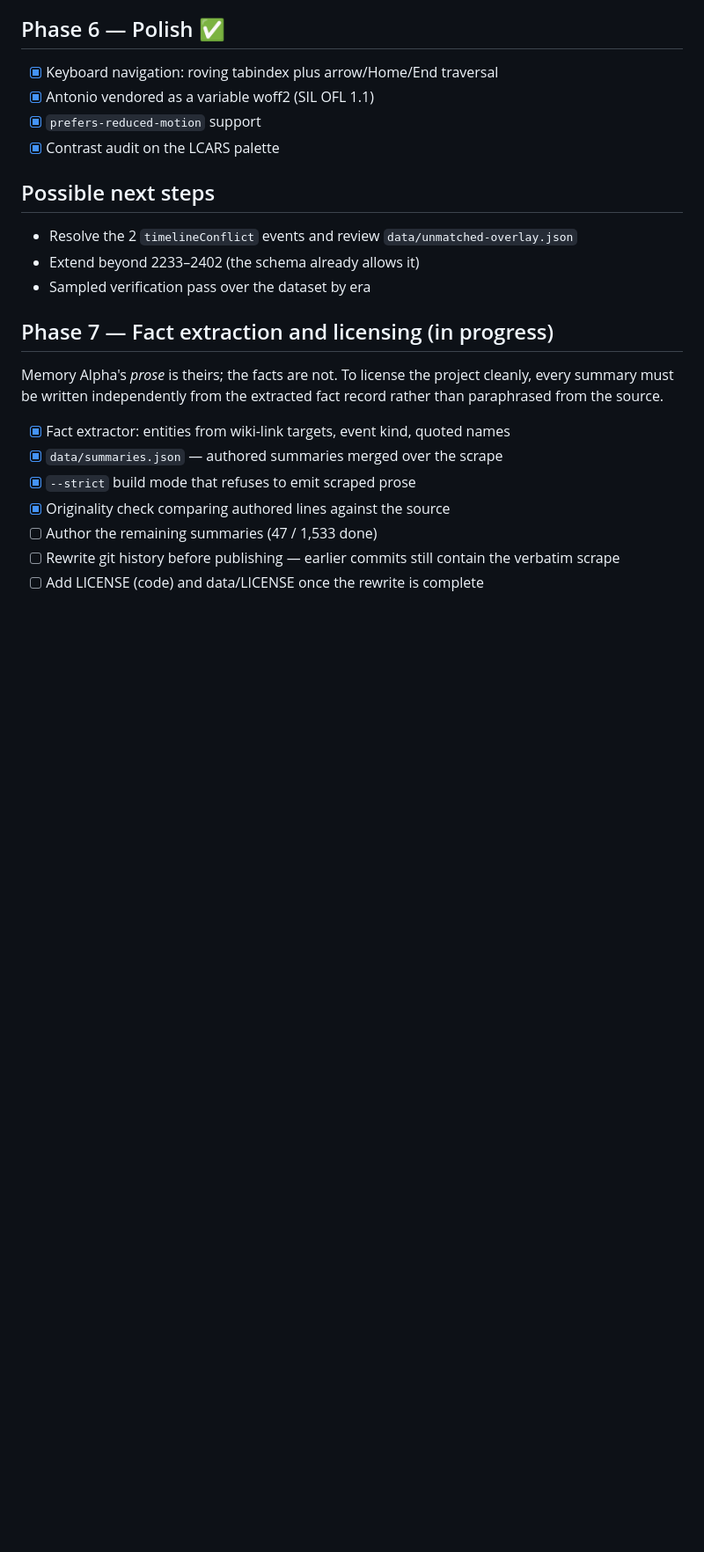
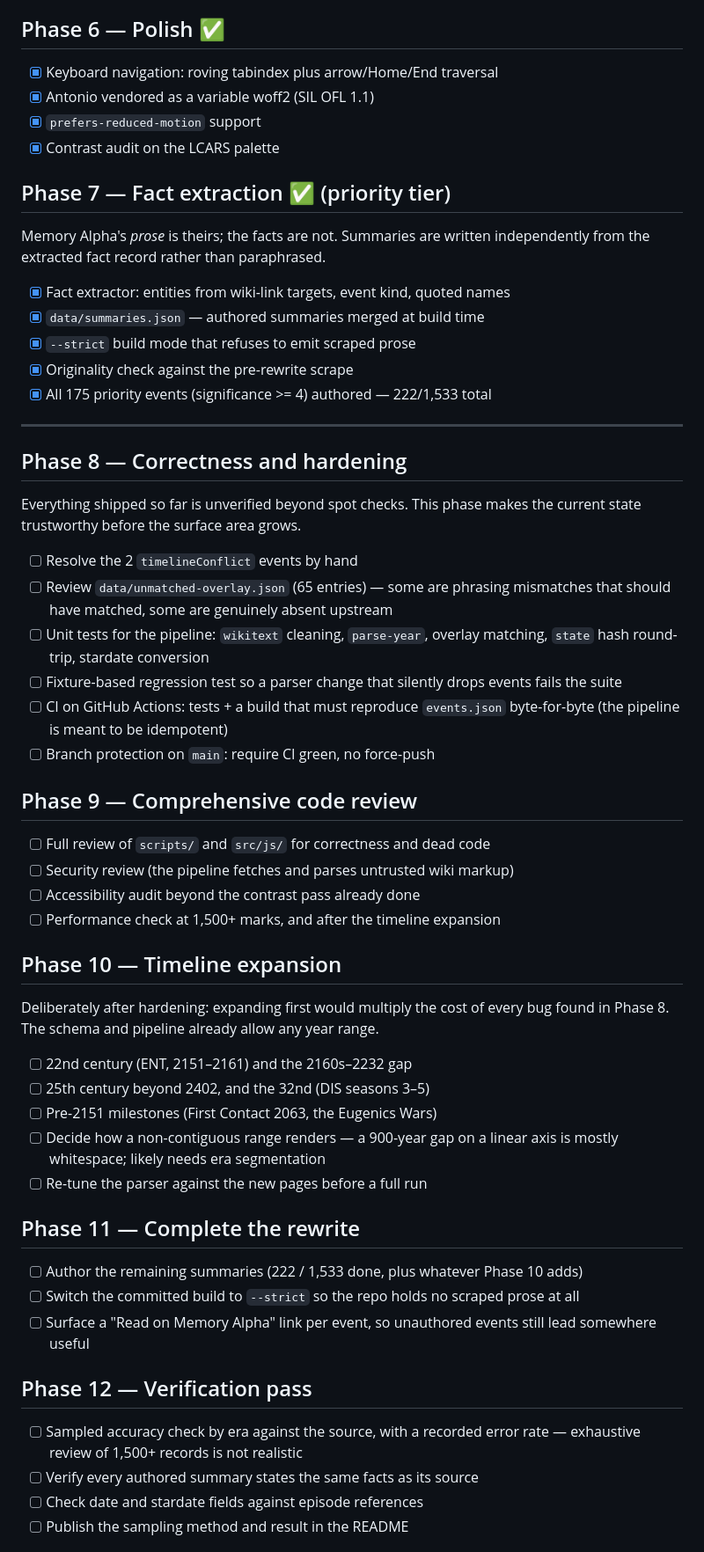
Before and after one commit to haggyroth/startrek-tl, a Markdown page: ROADMAP.md, the part around one of its changes. Shown at 88% size. Drawn GitHub-style; blank space fills up the shorter version.

Commit message:
docs: restructure the roadmap into phases 8-15
Orders the remaining work by dependency rather than by wish list. The two
sequencing decisions worth recording:

- hardening (tests, CI, branch protection) comes before timeline expansion,
  because expanding first multiplies the cost of every bug it would find
- licensing and the history rewrite come last, since licence terms can only
  describe what the repository actually contains, and the rewrite is
  irreversible

Co-Authored-By: Claude Opus 4.8 <noreply@anthropic.com>

```diff
--- a/ROADMAP.md
+++ b/ROADMAP.md
@@ -59,24 +59,68 @@ Outstanding:
 - [x] `prefers-reduced-motion` support
 - [x] Contrast audit on the LCARS palette
 
-## Possible next steps
+## Phase 7 — Fact extraction ✅ (priority tier)
 
-- Resolve the 2 `timelineConflict` events and review
-  `data/unmatched-overlay.json`
-- Extend beyond 2233–2402 (the schema already allows it)
-- Sampled verification pass over the dataset by era
-
-## Phase 7 — Fact extraction and licensing (in progress)
-
-Memory Alpha's *prose* is theirs; the facts are not. To license the project
-cleanly, every summary must be written independently from the extracted fact
-record rather than paraphrased from the source.
+Memory Alpha's *prose* is theirs; the facts are not. Summaries are written
+independently from the extracted fact record rather than paraphrased.
 
 - [x] Fact extractor: entities from wiki-link targets, event kind, quoted names
-- [x] `data/summaries.json` — authored summaries merged over the scrape
+- [x] `data/summaries.json` — authored summaries merged at build time
 - [x] `--strict` build mode that refuses to emit scraped prose
-- [x] Originality check comparing authored lines against the source
-- [ ] Author the remaining summaries (47 / 1,533 done)
-- [ ] Rewrite git history before publishing — earlier commits still contain
-      the verbatim scrape
-- [ ] Add LICENSE (code) and data/LICENSE once the rewrite is complete
+- [x] Originality check against the pre-rewrite scrape
+- [x] All 175 priority events (significance >= 4) authored — 222/1,533 total
+
+---
+
+## Phase 8 — Correctness and hardening
+
+Everything shipped so far is unverified beyond spot checks. This phase makes
+the current state trustworthy before the surface area grows.
+
+- [ ] Resolve the 2 `timelineConflict` events by hand
+- [ ] Review `data/unmatched-overlay.json` (65 entries) — some are phrasing
+      mismatches that should have matched, some are genuinely absent upstream
+- [ ] Unit tests for the pipeline: `wikitext` cleaning, `parse-year`, overlay
+      matching, `state` hash round-trip, stardate conversion
+- [ ] Fixture-based regression test so a parser change that silently drops
+      events fails the suite
+- [ ] CI on GitHub Actions: tests + a build that must reproduce `events.json`
+      byte-for-byte (the pipeline is meant to be idempotent)
+- [ ] Branch protection on `main`: require CI green, no force-push
+
+## Phase 9 — Comprehensive code review
+
+- [ ] Full review of `scripts/` and `src/js/` for correctness and dead code
+- [ ] Security review (the pipeline fetches and parses untrusted wiki markup)
+- [ ] Accessibility audit beyond the contrast pass already done
+- [ ] Performance check at 1,500+ marks, and after the timeline expansion
+
+## Phase 10 — Timeline expansion
+
+Deliberately after hardening: expanding first would multiply the cost of every
+bug found in Phase 8. The schema and pipeline already allow any year range.
+
+- [ ] 22nd century (ENT, 2151–2161) and the 2160s–2232 gap
+- [ ] 25th century beyond 2402, and the 32nd (DIS seasons 3–5)
+- [ ] Pre-2151 milestones (First Contact 2063, the Eugenics Wars)
+- [ ] Decide how a non-contiguous range renders — a 900-year gap on a linear
+      axis is mostly whitespace; likely needs era segmentation
+- [ ] Re-tune the parser against the new pages before a full run
+
+## Phase 11 — Complete the rewrite
+
+- [ ] Author the remaining summaries (222 / 1,533 done, plus whatever
+      Phase 10 adds)
+- [ ] Switch the committed build to `--strict` so the repo holds no scraped
+      prose at all
+- [ ] Surface a "Read on Memory Alpha" link per event, so unauthored events
+      still lead somewhere useful
+
+## Phase 12 — Verification pass
+
+- [ ] Sampled accuracy check by era against the source, with a recorded
+      error rate — exhaustive review of 1,500+ records is not realistic
+- [ ] Verify every authored summary states the same facts as its source
+- [ ] Check date and stardate fields against episode references
+- [ ] Publish the sampling method and result in the README
+
```
Also changed, not shown: other parts of ROADMAP.md (+33 -5 lines).
